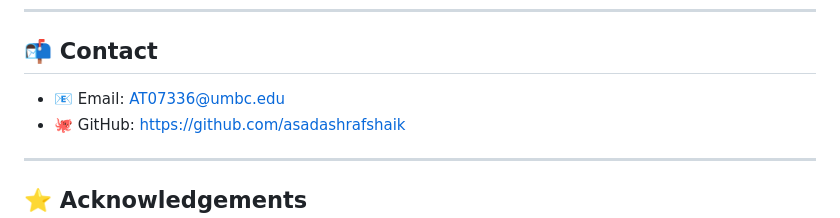
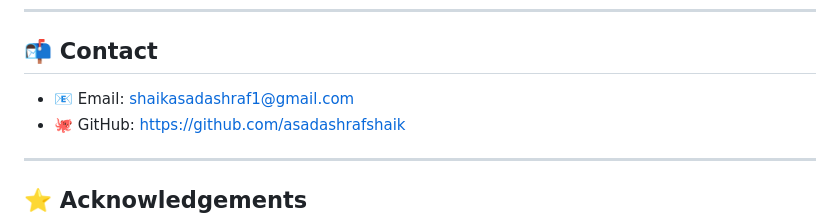
Before and after one commit to asadashrafshaik/ARC_Financial_Distress, a Markdown page: README.md, the part around the change. Drawn GitHub-style.

```diff
--- a/README.md
+++ b/README.md
@@ -145,7 +145,7 @@ This project is built for **educational and research purposes only**. It should
 
 ## 📬 Contact
 
-* 📧 Email: [AT07336@umbc.edu](mailto:shaikasadashraf1@gmail.com)
+* 📧 Email: [shaikasadashraf1@gmail.com](mailto:shaikasadashraf1@gmail.com)
 * 🐙 GitHub: [https://github.com/asadashrafshaik](https://github.com/asadashrafshaik)
 
 ---
```
